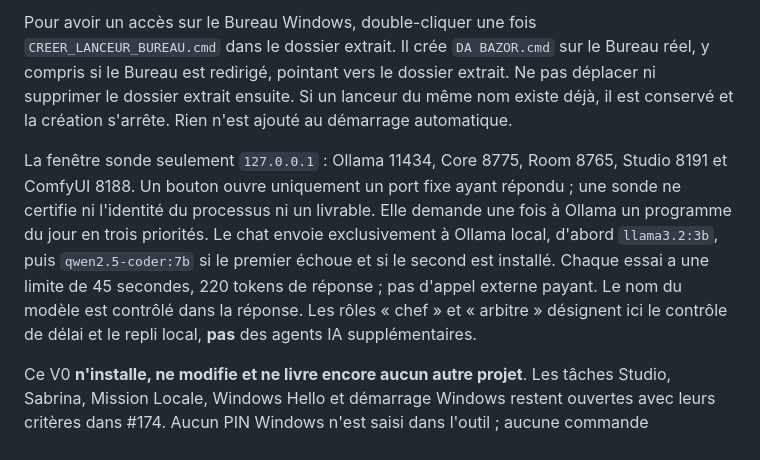
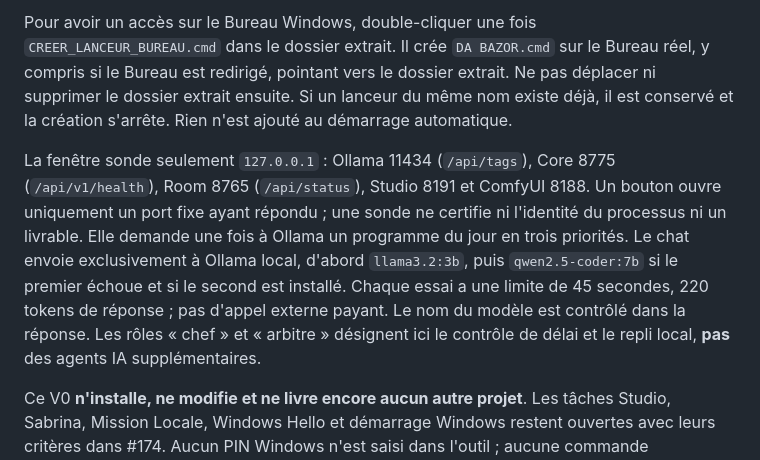
Before and after one commit to VincBZH/bazor-mobile, a Markdown page: tools/da_bazor/README.md, the part around the change. Rendered like a GitHub page.

Commit message:
docs(da-bazor): document exact local probe endpoints

```diff
--- a/tools/da_bazor/README.md
+++ b/tools/da_bazor/README.md
@@ -6,7 +6,7 @@ La fenêtre rouge s'ouvre au centre du bureau (lancement volontaire), avec ongle
 
 Pour avoir un accès sur le Bureau Windows, double-cliquer une fois `CREER_LANCEUR_BUREAU.cmd` dans le dossier extrait. Il crée `DA BAZOR.cmd` sur le Bureau réel, y compris si le Bureau est redirigé, pointant vers le dossier extrait. Ne pas déplacer ni supprimer le dossier extrait ensuite. Si un lanceur du même nom existe déjà, il est conservé et la création s'arrête. Rien n'est ajouté au démarrage automatique.
 
-La fenêtre sonde seulement `127.0.0.1` : Ollama 11434, Core 8775, Room 8765, Studio 8191 et ComfyUI 8188. Un bouton ouvre uniquement un port fixe ayant répondu ; une sonde ne certifie ni l'identité du processus ni un livrable. Elle demande une fois à Ollama un programme du jour en trois priorités. Le chat envoie exclusivement à Ollama local, d'abord `llama3.2:3b`, puis `qwen2.5-coder:7b` si le premier échoue et si le second est installé. Chaque essai a une limite de 45 secondes, 220 tokens de réponse ; pas d'appel externe payant. Le nom du modèle est contrôlé dans la réponse. Les rôles « chef » et « arbitre » désignent ici le contrôle de délai et le repli local, **pas** des agents IA supplémentaires.
+La fenêtre sonde seulement `127.0.0.1` : Ollama 11434 (`/api/tags`), Core 8775 (`/api/v1/health`), Room 8765 (`/api/status`), Studio 8191 et ComfyUI 8188. Un bouton ouvre uniquement un port fixe ayant répondu ; une sonde ne certifie ni l'identité du processus ni un livrable. Elle demande une fois à Ollama un programme du jour en trois priorités. Le chat envoie exclusivement à Ollama local, d'abord `llama3.2:3b`, puis `qwen2.5-coder:7b` si le premier échoue et si le second est installé. Chaque essai a une limite de 45 secondes, 220 tokens de réponse ; pas d'appel externe payant. Le nom du modèle est contrôlé dans la réponse. Les rôles « chef » et « arbitre » désignent ici le contrôle de délai et le repli local, **pas** des agents IA supplémentaires.
 
 Ce V0 **n'installe, ne modifie et ne livre encore aucun autre projet**. Les tâches Studio, Sabrina, Mission Locale, Windows Hello et démarrage Windows restent ouvertes avec leurs critères dans #174. Aucun PIN Windows n'est saisi dans l'outil ; aucune commande PowerShell, réponse de modèle ou instruction GitHub n'est exécutée. Pour que le clic sur l'icône Ollama ouvre cet accueil, il faudra identifier le raccourci réel sur le PC et créer un raccourci explicite vers ce lanceur ; ne pas remplacer le binaire Ollama.
 
```
